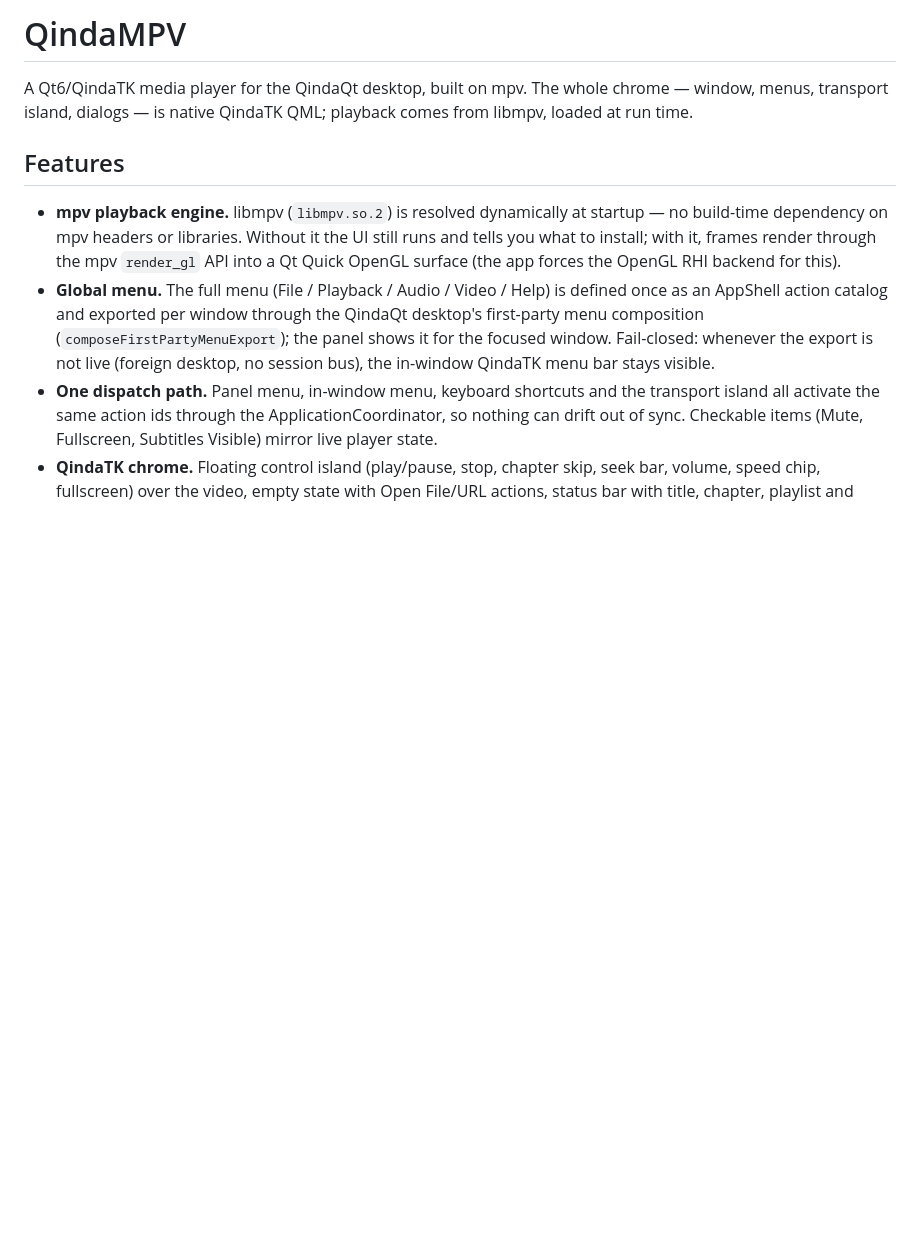
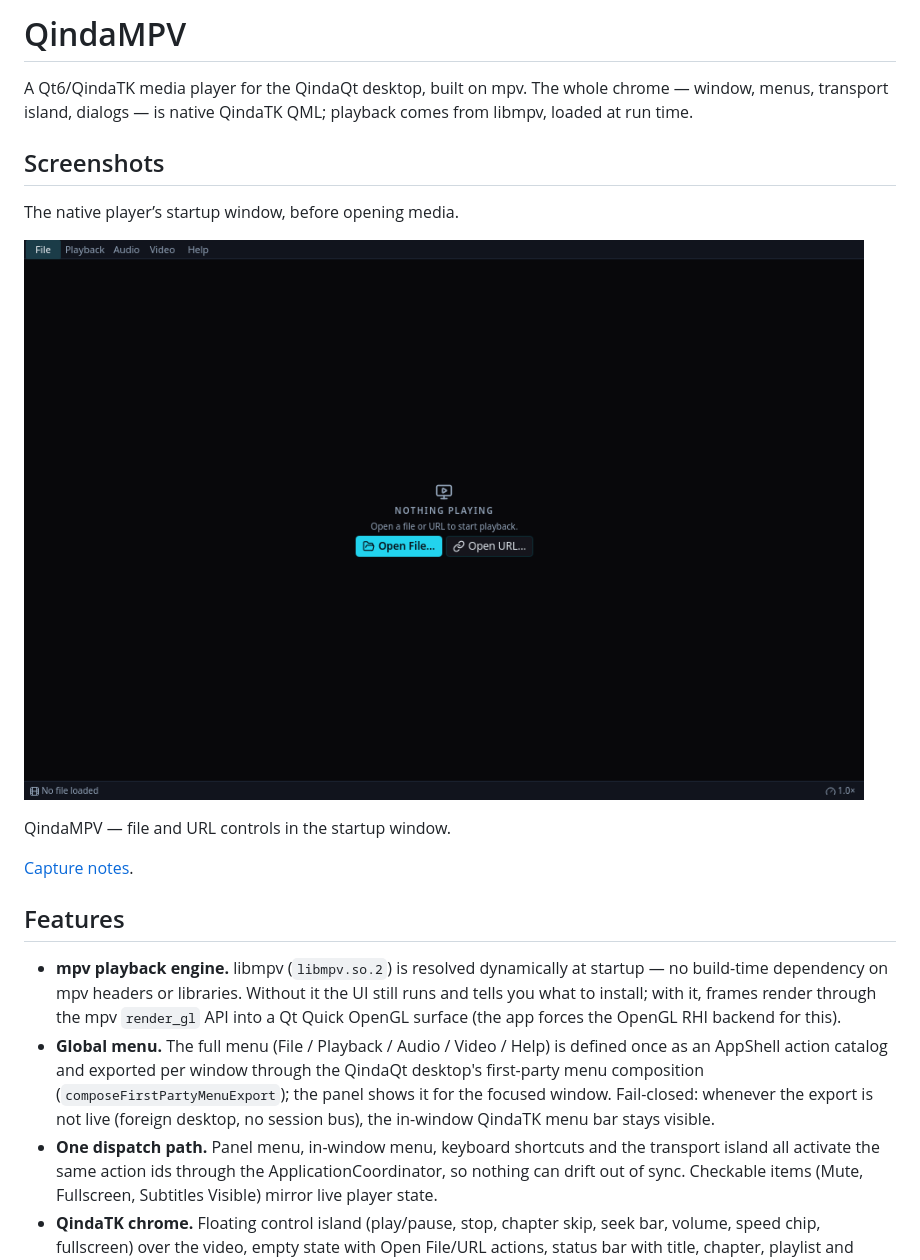
Before and after one commit to Es00bac/QindaMPV, a Markdown page: README.md, the part around the change. Rendered like a GitHub page; pictures changed too: docs/screenshots/startup.png (added); blank space fills up the shorter version.

```diff
--- a/README.md
+++ b/README.md
@@ -3,6 +3,16 @@
 A Qt6/QindaTK media player for the QindaQt desktop, built on mpv. The whole
 chrome — window, menus, transport island, dialogs — is native QindaTK QML;
 playback comes from libmpv, loaded at run time.
+
+## Screenshots
+
+The native player’s startup window, before opening media.
+
+[![QindaMPV — file and URL controls in the startup window](docs/screenshots/startup.png)](docs/screenshots/startup.png)
+
+QindaMPV — file and URL controls in the startup window.
+
+[Capture notes](docs/screenshots/README.md).
 
 ## Features
 
```
Also changed, not shown: docs/screenshots/README.md (added, +11 -0 lines).
